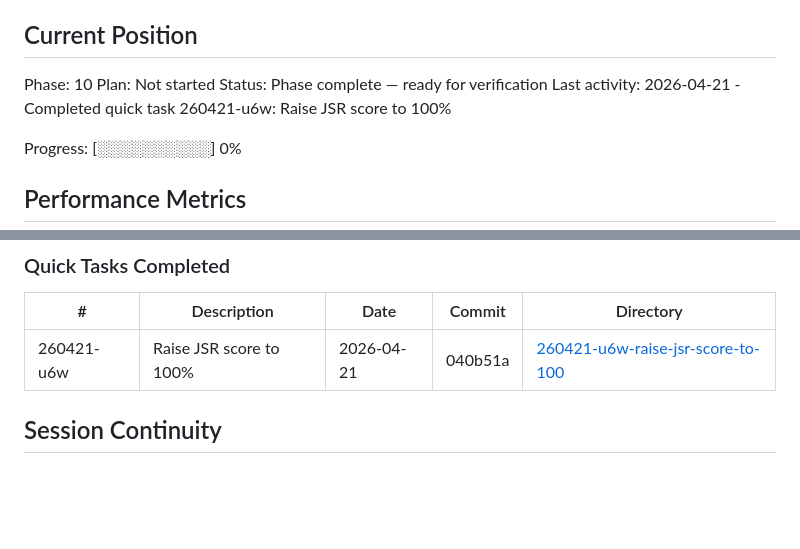
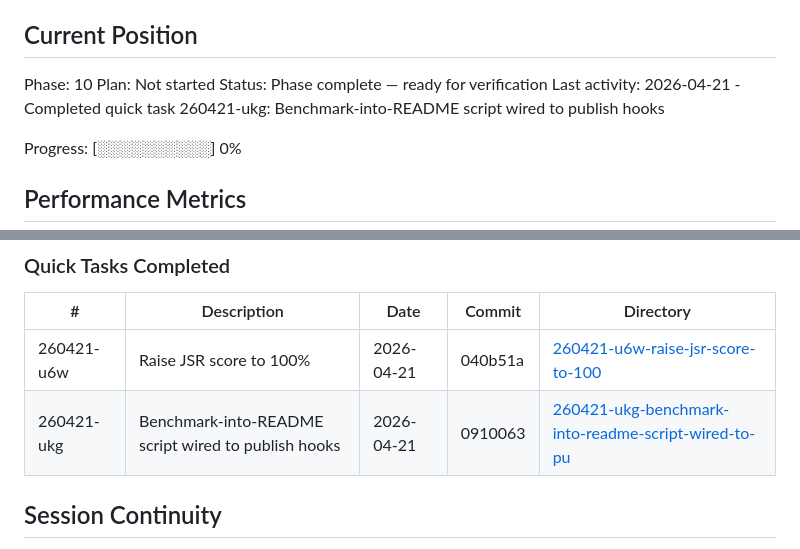
Before and after one commit to sandwichfarm/postwire, a Markdown page: .planning/STATE.md, 2 parts joined by grey strips. Drawn GitHub-style; blank space fills up the shorter version.

Commit message:
docs(quick-260421-ukg): record bench-to-readme task in STATE.md

```diff
--- a/.planning/STATE.md
+++ b/.planning/STATE.md
@@ -28,7 +28,7 @@ See: .planning/PROJECT.md (updated 2026-04-21)
 Phase: 10
 Plan: Not started
 Status: Phase complete — ready for verification
-Last activity: 2026-04-21 - Completed quick task 260421-u6w: Raise JSR score to 100%
+Last activity: 2026-04-21 - Completed quick task 260421-ukg: Benchmark-into-README script wired to publish hooks
 
 Progress: [░░░░░░░░░░] 0%
 
@@ -178,6 +178,7 @@ None yet.
 | # | Description | Date | Commit | Directory |
 |---|-------------|------|--------|-----------|
 | 260421-u6w | Raise JSR score to 100% | 2026-04-21 | 040b51a | [260421-u6w-raise-jsr-score-to-100](./quick/260421-u6w-raise-jsr-score-to-100/) |
+| 260421-ukg | Benchmark-into-README script wired to publish hooks | 2026-04-21 | 0910063 | [260421-ukg-benchmark-into-readme-script-wired-to-pu](./quick/260421-ukg-benchmark-into-readme-script-wired-to-pu/) |
 
 ## Session Continuity
 
```
